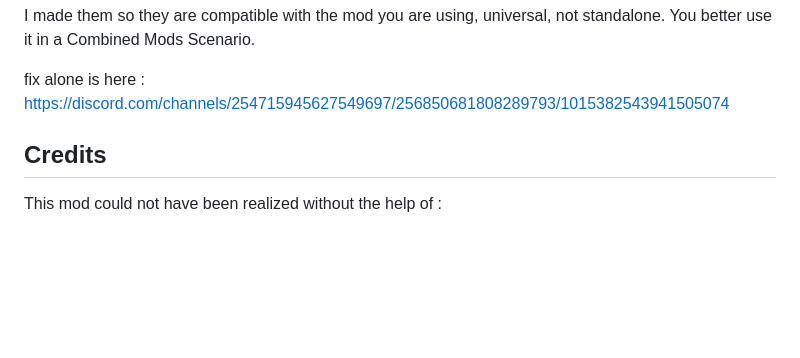
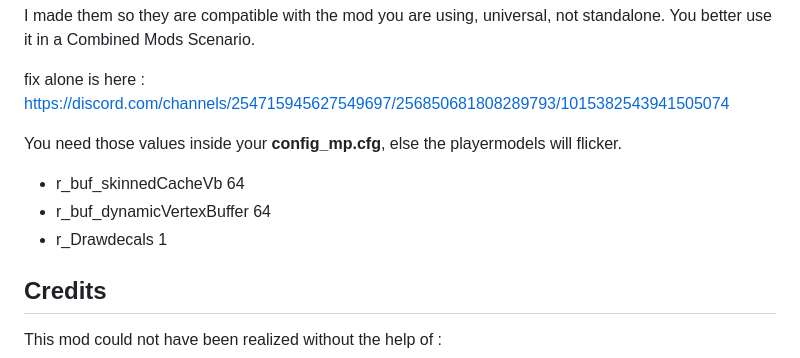
Before and after one commit to Politohh/IW3-ENHANCER-MOD, a Markdown page: README.md, the part around the change. GitHub-like rendering; blank space fills up the shorter version.

```diff
--- a/README.md
+++ b/README.md
@@ -69,7 +69,11 @@ You better use it in a Combined Mods Scenario.
 fix alone is here :
 https://discord.com/channels/254715945627549697/256850681808289793/1015382543941505074
 
+You need those values inside your **config_mp.cfg**, else the playermodels will flicker.
 
+- r_buf_skinnedCacheVb 64
+- r_buf_dynamicVertexBuffer 64
+- r_Drawdecals 1
 
 ## Credits
 
```
